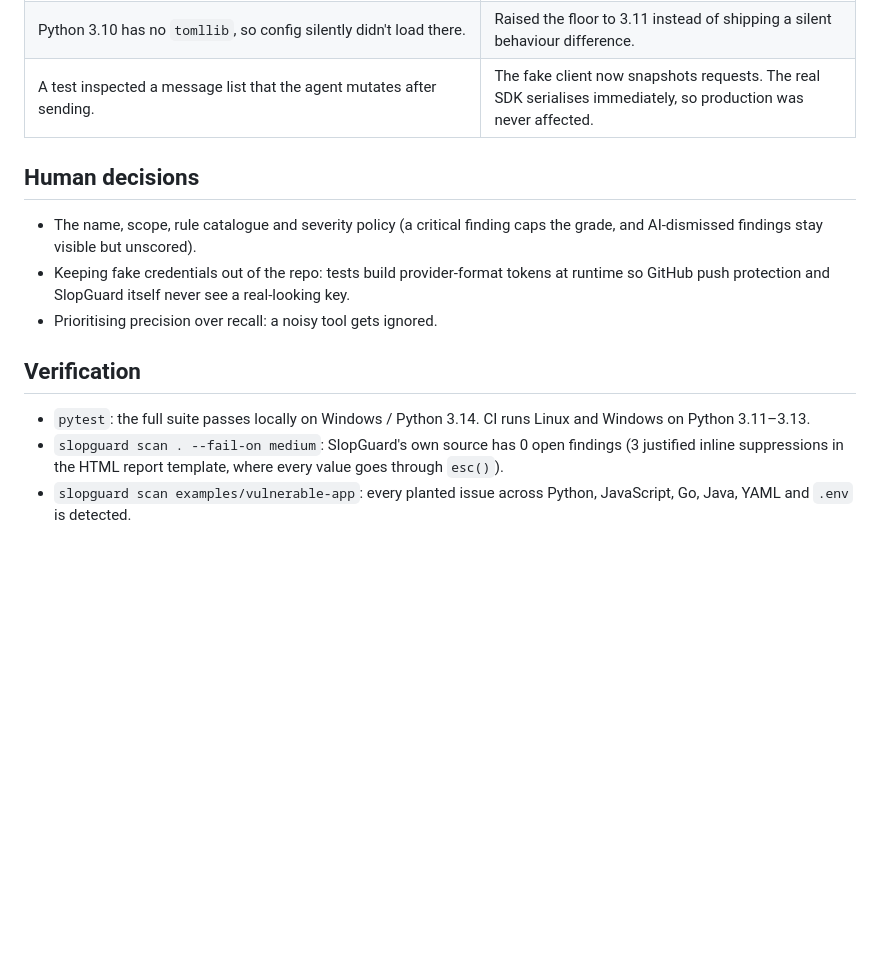
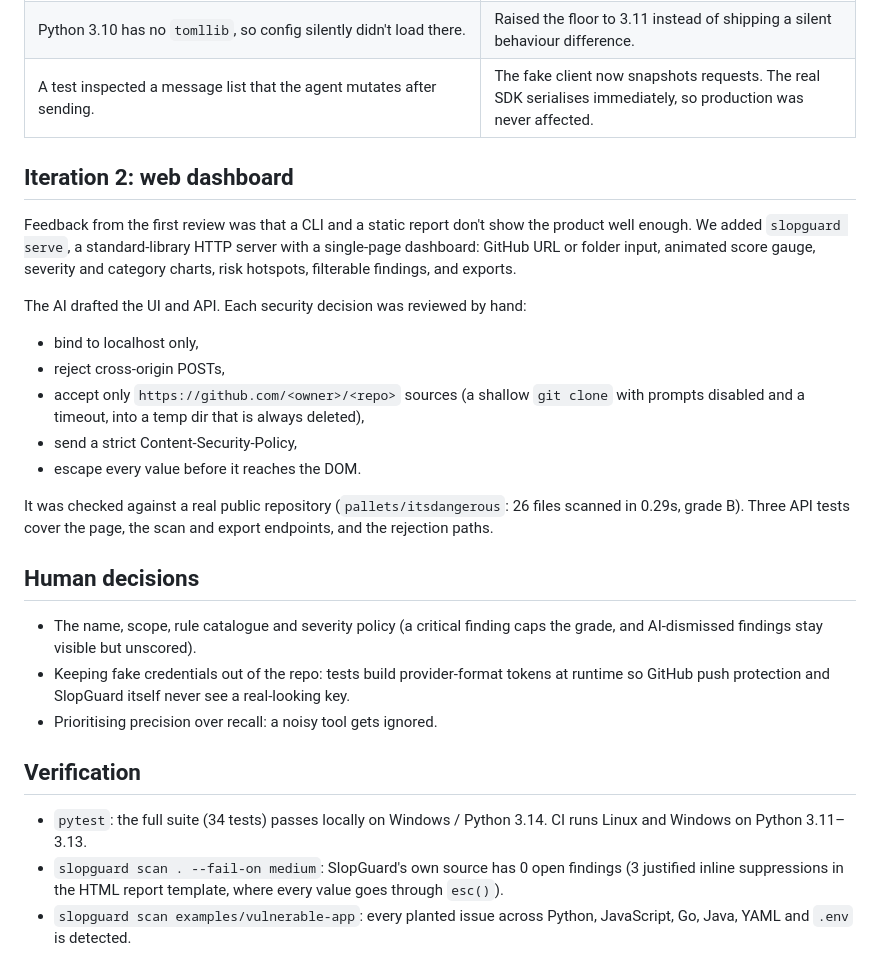
Before and after one commit to joshhh62/slopguard, a Markdown page: AI_LOG.md, the part around the change. Rendered like a GitHub page; blank space fills up the shorter version.

```diff
--- a/AI_LOG.md
+++ b/AI_LOG.md
@@ -45,6 +45,19 @@ The useful part of the log is the corrections:
 | Python 3.10 has no `tomllib`, so config silently didn't load there. | Raised the floor to 3.11 instead of shipping a silent behaviour difference. |
 | A test inspected a message list that the agent mutates after sending. | The fake client now snapshots requests. The real SDK serialises immediately, so production was never affected. |
 
+## Iteration 2: web dashboard
+
+Feedback from the first review was that a CLI and a static report don't show the product well enough. We added `slopguard serve`, a standard-library HTTP server with a single-page dashboard: GitHub URL or folder input, animated score gauge, severity and category charts, risk hotspots, filterable findings, and exports.
+
+The AI drafted the UI and API. Each security decision was reviewed by hand:
+* bind to localhost only,
+* reject cross-origin POSTs,
+* accept only `https://github.com/<owner>/<repo>` sources (a shallow `git clone` with prompts disabled and a timeout, into a temp dir that is always deleted),
+* send a strict Content-Security-Policy,
+* escape every value before it reaches the DOM.
+
+It was checked against a real public repository (`pallets/itsdangerous`: 26 files scanned in 0.29s, grade B). Three API tests cover the page, the scan and export endpoints, and the rejection paths.
+
 ## Human decisions
 
 * The name, scope, rule catalogue and severity policy (a critical finding caps the grade, and AI-dismissed findings stay visible but unscored).
@@ -53,7 +66,7 @@ The useful part of the log is the corrections:
 
 ## Verification
 
-* `pytest`: the full suite passes locally on Windows / Python 3.14. CI runs Linux and Windows on Python 3.11–3.13.
+* `pytest`: the full suite (34 tests) passes locally on Windows / Python 3.14. CI runs Linux and Windows on Python 3.11–3.13.
 * `slopguard scan . --fail-on medium`: SlopGuard's own source has 0 open findings (3 justified inline suppressions in the HTML report template, where every value goes through `esc()`).
 * `slopguard scan examples/vulnerable-app`: every planted issue across Python, JavaScript, Go, Java, YAML and `.env` is detected.
 * The agent loop is verified with a scripted client (verdicts, new issues, parallel tool results, sandbox escape attempts, refusals, network failures). A live `--ai` run needs an `ANTHROPIC_API_KEY`.
```
Also changed, not shown: README.md (+25 -1 lines), docs/dashboard.jpg (added), docs/landing.jpg (added), 7 other files.
